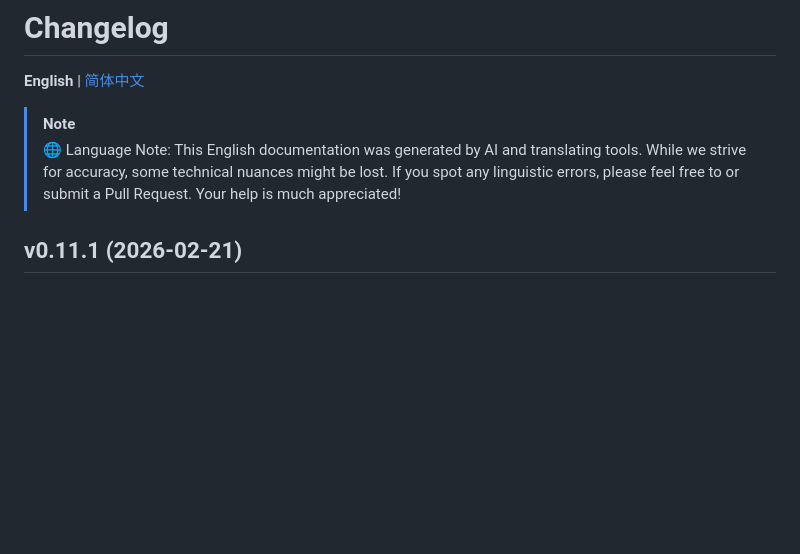
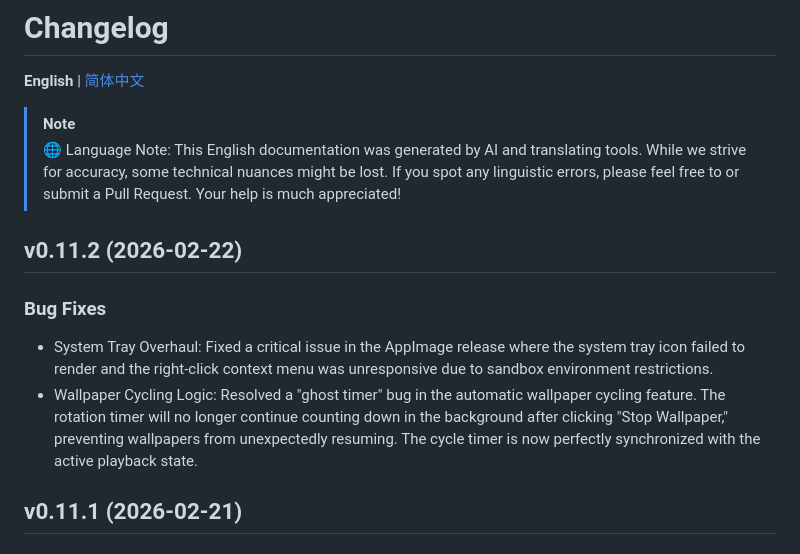
Before and after one commit to Suhoiyis/gui-for-linux-wallpaperengine, a Markdown page: CHANGELOG.md, the part around the change. Rendered like a GitHub page; blank space fills up the shorter version.

Commit message:
docs: Release v0.11.2

```diff
--- a/CHANGELOG.md
+++ b/CHANGELOG.md
@@ -8,6 +8,11 @@
 
 > [!NOTE]
 > 🌐 Language Note: This English documentation was generated by AI and translating tools. While we strive for accuracy, some technical nuances might be lost. If you spot any linguistic errors, please feel free to  or submit a Pull Request. Your help is much appreciated!
+
+## v0.11.2 (2026-02-22)
+### Bug Fixes
+- System Tray Overhaul: Fixed a critical issue in the AppImage release where the system tray icon failed to render and the right-click context menu was unresponsive due to sandbox environment restrictions.
+- Wallpaper Cycling Logic: Resolved a "ghost timer" bug in the automatic wallpaper cycling feature. The rotation timer will no longer continue counting down in the background after clicking "Stop Wallpaper," preventing wallpapers from unexpectedly resuming. The cycle timer is now perfectly synchronized with the active playback state.
 
 ## v0.11.1 (2026-02-21)
 ### BUG fixes
```
Also changed, not shown: CHANGELOG_ZH.md (+5 -0 lines).
